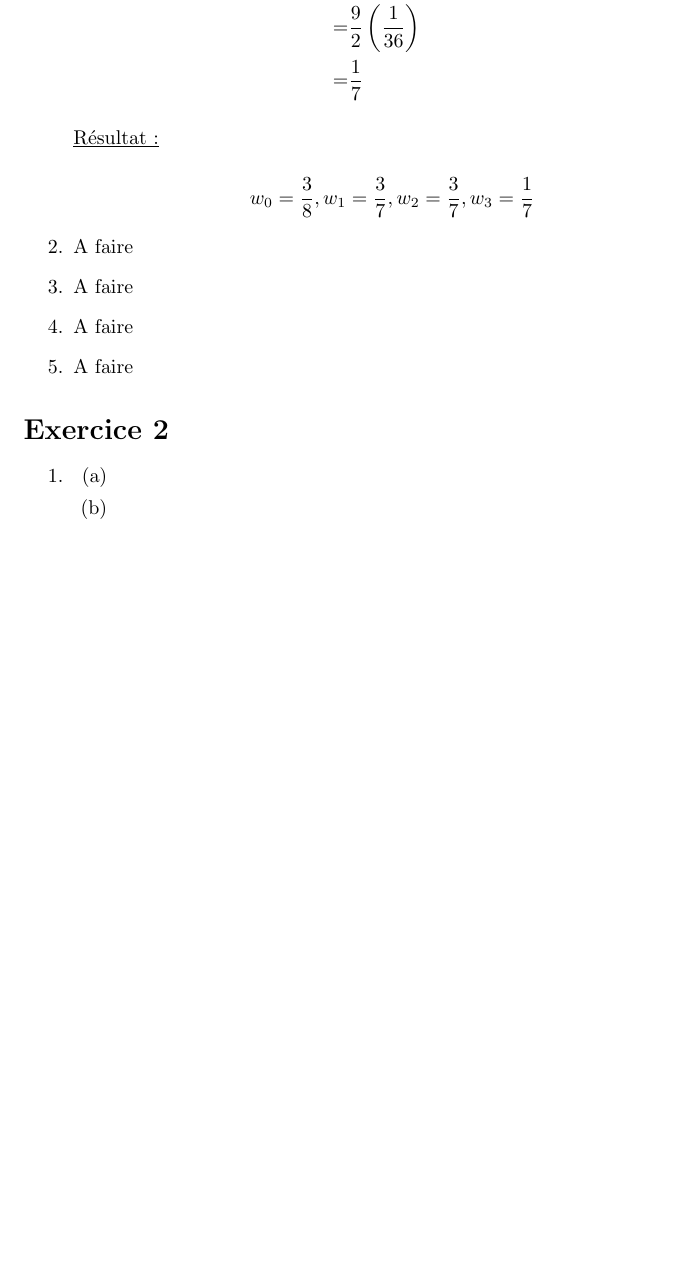
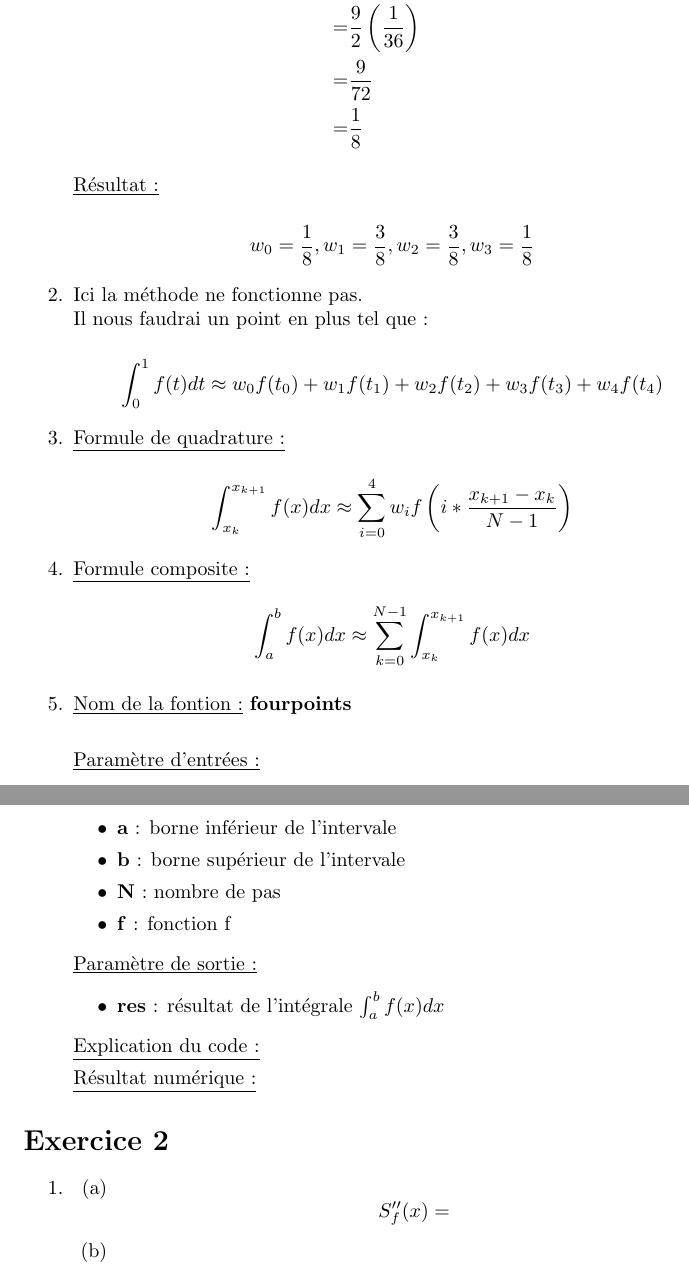
Before and after one commit to Sholde/CN, a LaTeX document (dm/rapport.tex): part of page 5 of 5 before the commit and two parts of pages 5 and 6 of 6 after it, the two joined at a grey line, cut so that both start at the same text, the shorter picture padded with empty space. Compiled offline with pdfLaTeX.

Commit message:
avancemnet exo1

```diff
--- a/dm/rapport.tex
+++ b/dm/rapport.tex
@@ -224,23 +220,57 @@ Calculons maintenant leurs intégrale :
 \underline{Résultat :}
 
 \begin{equation*}
-    w_0 = \frac{3}{8},
-    w_1 = \frac{3}{7},
-    w_2 = \frac{3}{7},
-    w_3 = \frac{1}{7}
+    w_0 = \frac{1}{8},
+    w_1 = \frac{3}{8},
+    w_2 = \frac{3}{8},
+    w_3 = \frac{1}{8}
 \end{equation*}
 
 % Question 2
-\item A faire
+\item Ici la méthode ne fonctionne pas. \newline
+  Il nous faudrai un point en plus tel que :
+
+  \begin{equation*}
+    \int_0^1 {f(t) dt} \approx w_0 f(t_0) + w_1 f(t_1) + w_2 f(t_2) +
+    w_3 f(t_3) + w_4 f(t_4)
+  \end{equation*}
 
   % Question 3
-\item A faire
+\item \underline{Formule de quadrature :}
+
+  \begin{equation*}
+    \int_{x_k}^{x_{k+1}} {f(x) dx} \approx \sum_{i = 0}^4 {w_i f\left(
+    i * \frac{x_{k + 1} - x_k}{N - 1} \right)}
+  \end{equation*}
+
 
   % Question 4
-\item A faire
+\item \underline{Formule composite :}
+  \begin{equation*}
+    \int_a^b {f(x) dx} \approx \sum_{k = 0}^{N - 1}{\int_{x_k}^{x_{k +
+          1}}{f(x) dx}}
+  \end{equation*}
 
   % Question 5
-\item A faire
+\item
+  \underline{Nom de la fontion :} \textbf{fourpoints} \newline
+
+  \underline{Paramètre d'entrées :}
+  \begin{itemize}
+  \item \textbf{a} : borne inférieur de l'intervale
+  \item \textbf{b} : borne supérieur de l'intervale
+  \item \textbf{N} : nombre de pas
+  \item \textbf{f} : fonction f
+  \end{itemize}
+
+  \underline{Paramètre de sortie :}
+  \begin{itemize}
+  \item \textbf{res} : résultat de l'intégrale $\int_a^b {f(x) dx}$
+  \end{itemize}
+
+  \underline{Explication du code :}
+
+  \underline{Résultat numérique :}
 
 \end{enumerate}
 
@@ -256,6 +286,10 @@ Calculons maintenant leurs intégrale :
 
     % Question a
   \item
+
+    \begin{equation*}
+      S''_f(x) =
+    \end{equation*}
 
     % Question b
   \item
```
Also changed, not shown: dm/rapport.pdf, dm/rapport.tex (40 more changed lines), 1 other file.
